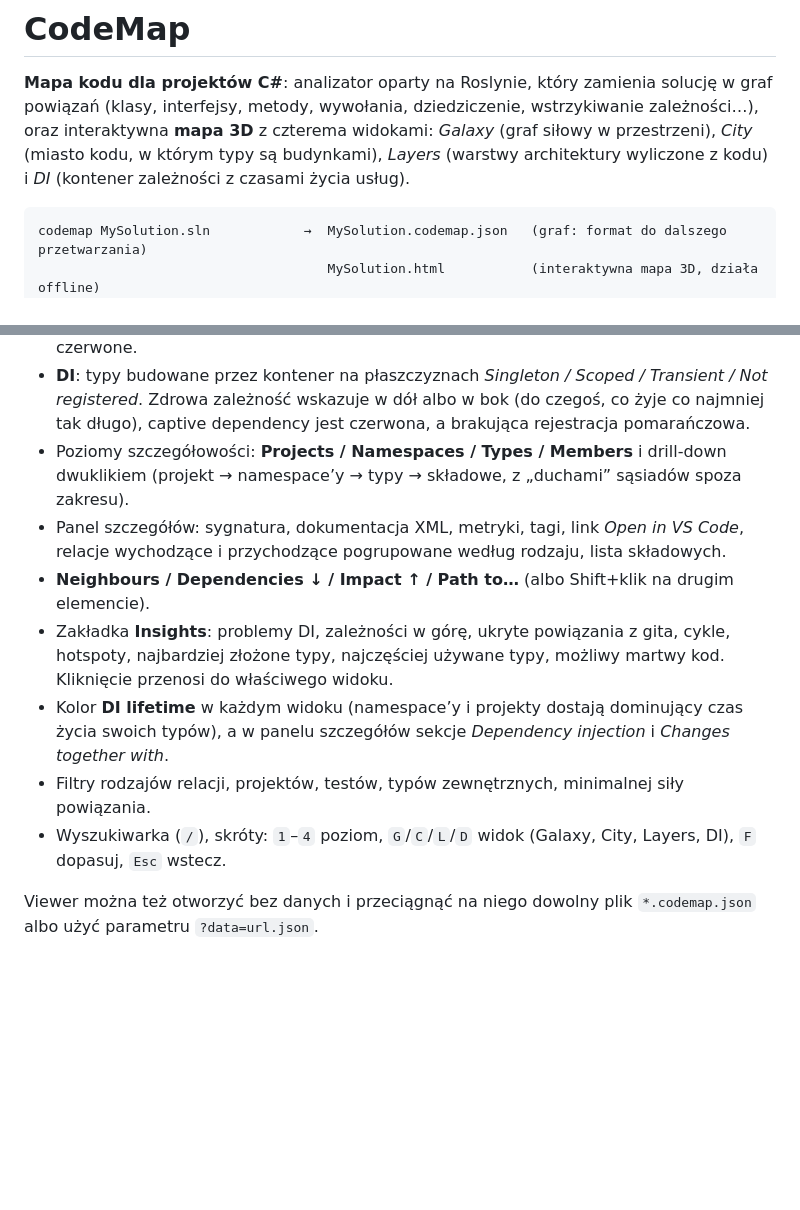
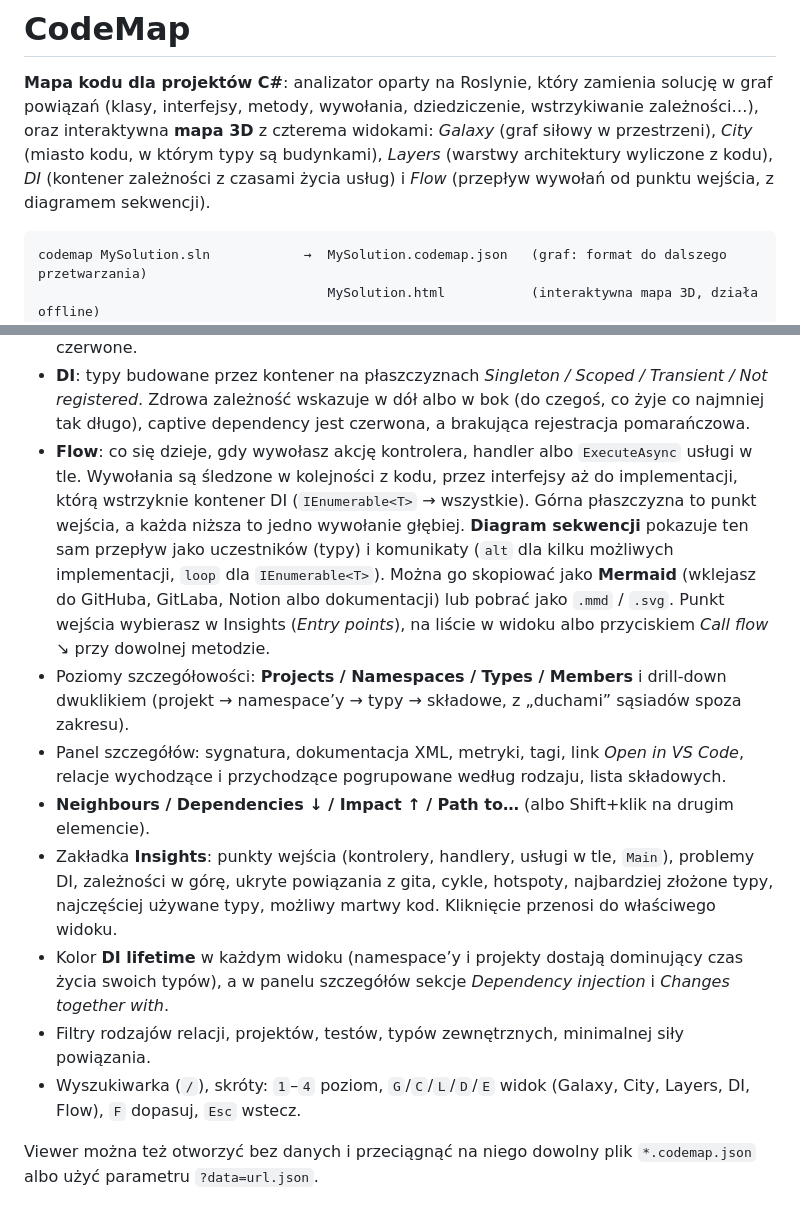
Before and after one commit to tomeqs/CodeMap, a Markdown page: README.md, 2 parts joined by grey strips. GitHub-like rendering; blank space fills up the shorter version.

````diff
--- a/README.md
+++ b/README.md
@@ -3,7 +3,8 @@
 **Mapa kodu dla projektów C#**: analizator oparty na Roslynie, który zamienia solucję w graf powiązań
 (klasy, interfejsy, metody, wywołania, dziedziczenie, wstrzykiwanie zależności…), oraz interaktywna
 **mapa 3D** z czterema widokami: *Galaxy* (graf siłowy w przestrzeni), *City* (miasto kodu, w którym typy są budynkami),
-*Layers* (warstwy architektury wyliczone z kodu) i *DI* (kontener zależności z czasami życia usług).
+*Layers* (warstwy architektury wyliczone z kodu), *DI* (kontener zależności z czasami życia usług)
+i *Flow* (przepływ wywołań od punktu wejścia, z diagramem sekwencji).
 
 ```
 codemap MySolution.sln            →  MySolution.codemap.json   (graf: format do dalszego przetwarzania)
@@ -245,17 +246,23 @@ Formaty dodatkowe:
 * **DI**: typy budowane przez kontener na płaszczyznach *Singleton / Scoped / Transient / Not registered*.
   Zdrowa zależność wskazuje w dół albo w bok (do czegoś, co żyje co najmniej tak długo),
   captive dependency jest czerwona, a brakująca rejestracja pomarańczowa.
+* **Flow**: co się dzieje, gdy wywołasz akcję kontrolera, handler albo `ExecuteAsync` usługi w tle.
+  Wywołania są śledzone w kolejności z kodu, przez interfejsy aż do implementacji, którą wstrzyknie kontener DI
+  (`IEnumerable<T>` → wszystkie). Górna płaszczyzna to punkt wejścia, a każda niższa to jedno wywołanie głębiej.
+  **Diagram sekwencji** pokazuje ten sam przepływ jako uczestników (typy) i komunikaty (`alt` dla kilku możliwych implementacji, `loop` dla `IEnumerable<T>`).
+  Można go skopiować jako **Mermaid** (wklejasz do GitHuba, GitLaba, Notion albo dokumentacji) lub pobrać jako `.mmd` / `.svg`.
+  Punkt wejścia wybierasz w Insights (*Entry points*), na liście w widoku albo przyciskiem *Call flow ↘* przy dowolnej metodzie.
 * Poziomy szczegółowości: **Projects / Namespaces / Types / Members** i drill-down dwuklikiem
   (projekt → namespace’y → typy → składowe, z „duchami” sąsiadów spoza zakresu).
 * Panel szczegółów: sygnatura, dokumentacja XML, metryki, tagi, link *Open in VS Code*,
   relacje wychodzące i przychodzące pogrupowane według rodzaju, lista składowych.
 * **Neighbours / Dependencies ↓ / Impact ↑ / Path to…** (albo Shift+klik na drugim elemencie).
-* Zakładka **Insights**: problemy DI, zależności w górę, ukryte powiązania z gita, cykle, hotspoty,
+* Zakładka **Insights**: punkty wejścia (kontrolery, handlery, usługi w tle, `Main`), problemy DI, zależności w górę, ukryte powiązania z gita, cykle, hotspoty,
   najbardziej złożone typy, najczęściej używane typy, możliwy martwy kod. Kliknięcie przenosi do właściwego widoku.
 * Kolor **DI lifetime** w każdym widoku (namespace’y i projekty dostają dominujący czas życia swoich typów),
   a w panelu szczegółów sekcje *Dependency injection* i *Changes together with*.
 * Filtry rodzajów relacji, projektów, testów, typów zewnętrznych, minimalnej siły powiązania.
-* Wyszukiwarka (`/`), skróty: `1`–`4` poziom, `G`/`C`/`L`/`D` widok (Galaxy, City, Layers, DI), `F` dopasuj, `Esc` wstecz.
+* Wyszukiwarka (`/`), skróty: `1`–`4` poziom, `G`/`C`/`L`/`D`/`E` widok (Galaxy, City, Layers, DI, Flow), `F` dopasuj, `Esc` wstecz.
 
 Viewer można też otworzyć bez danych i przeciągnąć na niego dowolny plik `*.codemap.json`
 albo użyć parametru `?data=url.json`.
````
Also changed, not shown: docs/format.md (+1 -0 lines), docs/img/flow.png (added), 15 other files.
